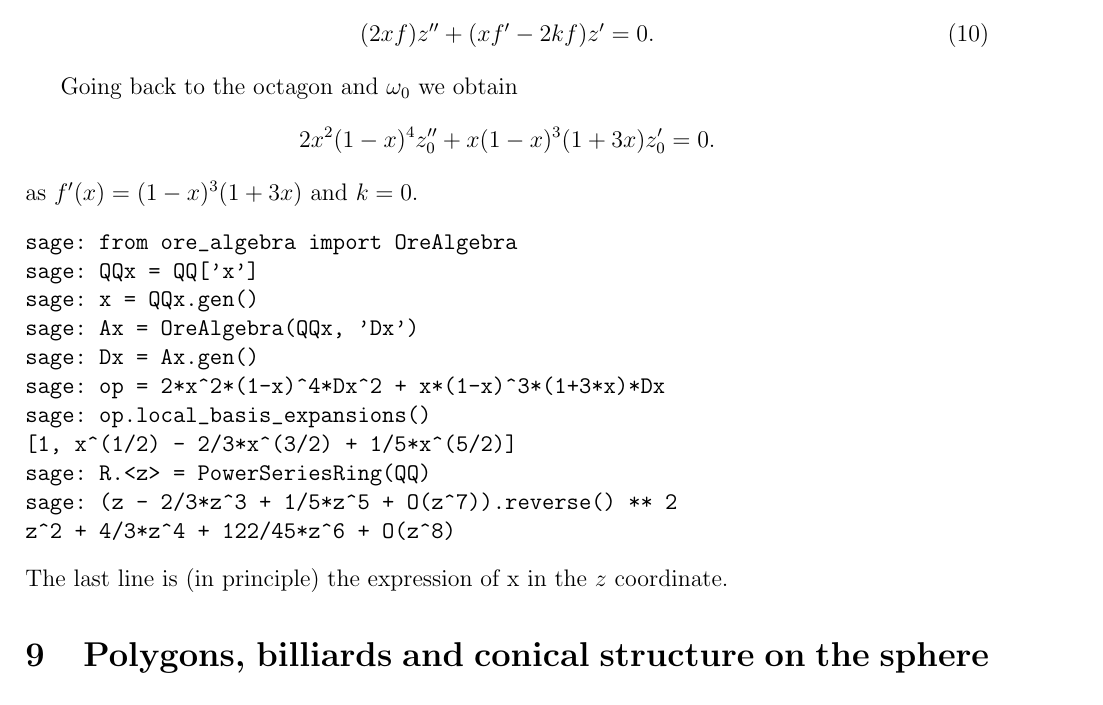
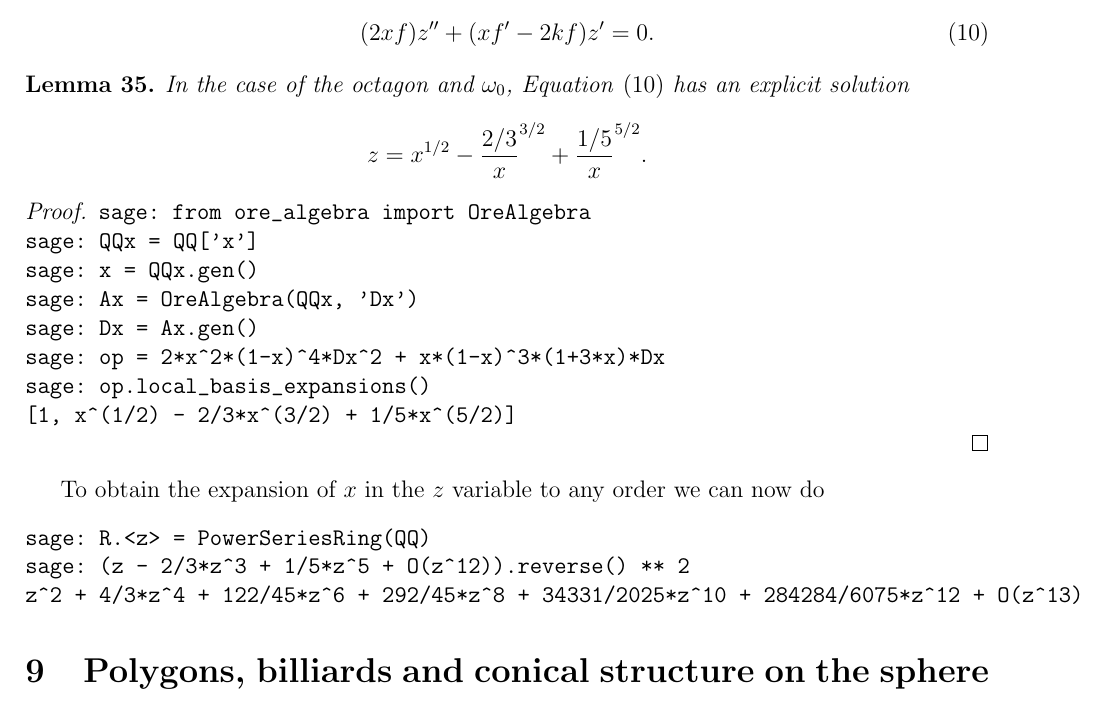
Before and after one commit to flatsurf/article, a LaTeX document (flatsurf_algorithms.tex): part of page 23 of 26, cut so that both start at the same text. Compiled offline with pdfLaTeX.

Commit message:
infinitely many coeffs

```diff
--- a/flatsurf_algorithms.tex
+++ b/flatsurf_algorithms.tex
@@ -1639,11 +1639,14 @@ Then the period $z = \int x^k dx / y$ satisfies the linear differential equation
 \end{equation}
 \end{lemma}
 
-Going back to the octagon and $\omega_0$ we obtain
-\[
-2x^2 (1 - x)^4 z_0'' + x (1-x)^3(1+3x) z_0' = 0.
-\]
-as $f'(x) = (1-x)^3 (1+3x)$ and $k=0$.
+\begin{lemma}
+In the case of the octagon and $\omega_0$,  Equation~\eqref{eq:hyperellipticPeriodDifferentialEquation}
+has an explicit solution
+\[
+z = x^{1/2} - \frac{2/3} x^{3/2} + \frac{1/5} x^{5/2}.
+\]
+\end{lemma}
+\begin{proof}
 \begin{verbatim}
 sage: from ore_algebra import OreAlgebra
 sage: QQx = QQ['x']
@@ -1653,11 +1656,14 @@ sage: Dx = Ax.gen()
 sage: op = 2*x^2*(1-x)^4*Dx^2 + x*(1-x)^3*(1+3*x)*Dx
 sage: op.local_basis_expansions()
 [1, x^(1/2) - 2/3*x^(3/2) + 1/5*x^(5/2)]
+\end{verbatim}
+\end{proof}
+To obtain the expansion of $x$ in the $z$ variable to any order we can now do
+\begin{verbatim}
 sage: R.<z> = PowerSeriesRing(QQ)
-sage: (z - 2/3*z^3 + 1/5*z^5 + O(z^7)).reverse() ** 2
-z^2 + 4/3*z^4 + 122/45*z^6 + O(z^8)
+sage: (z - 2/3*z^3 + 1/5*z^5 + O(z^12)).reverse() ** 2
+z^2 + 4/3*z^4 + 122/45*z^6 + 292/45*z^8 + 34331/2025*z^10 + 284284/6075*z^12 + O(z^13)
 \end{verbatim}
-The last line is (in principle) the expression of x in the $z$ coordinate.
 
 \section{Polygons, billiards and conical structure on the sphere}
 
```
